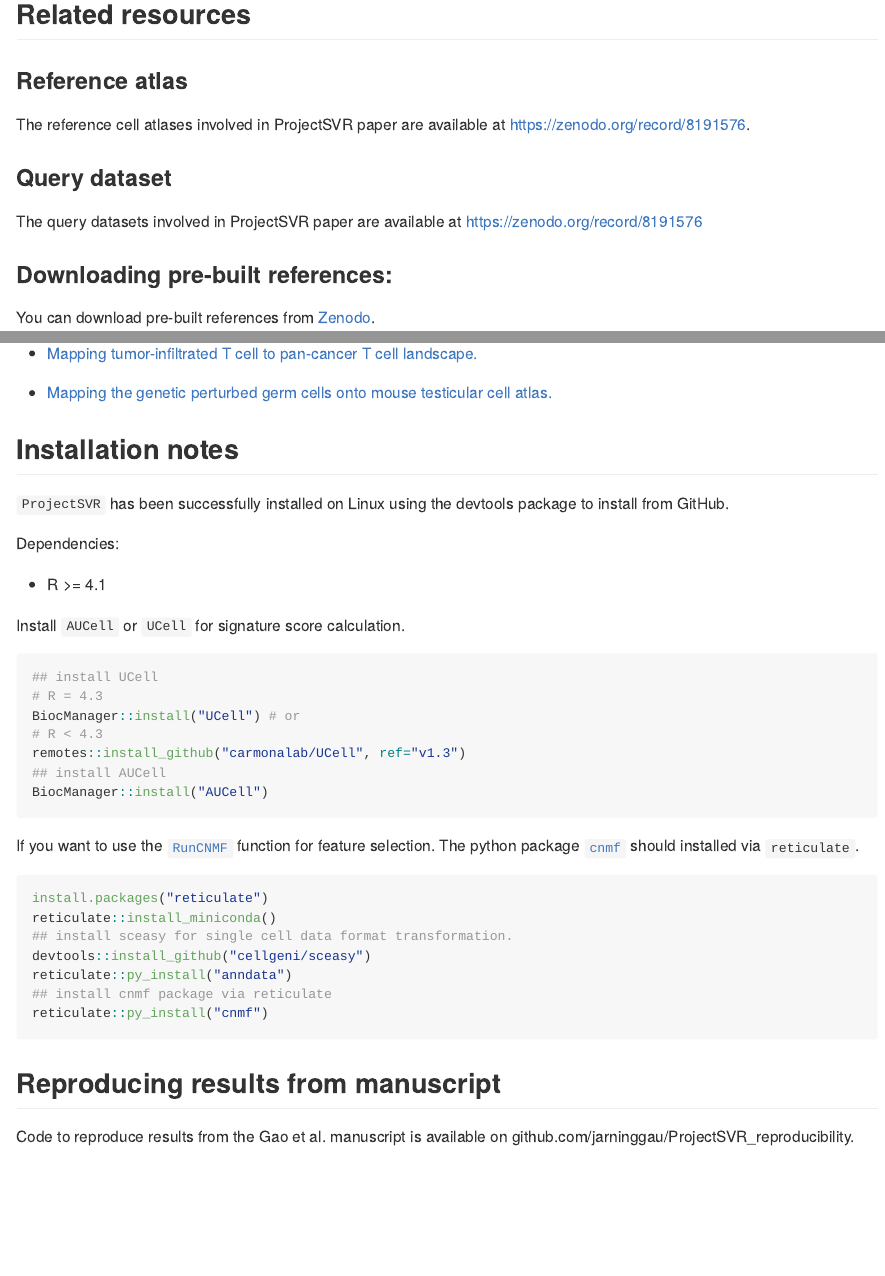
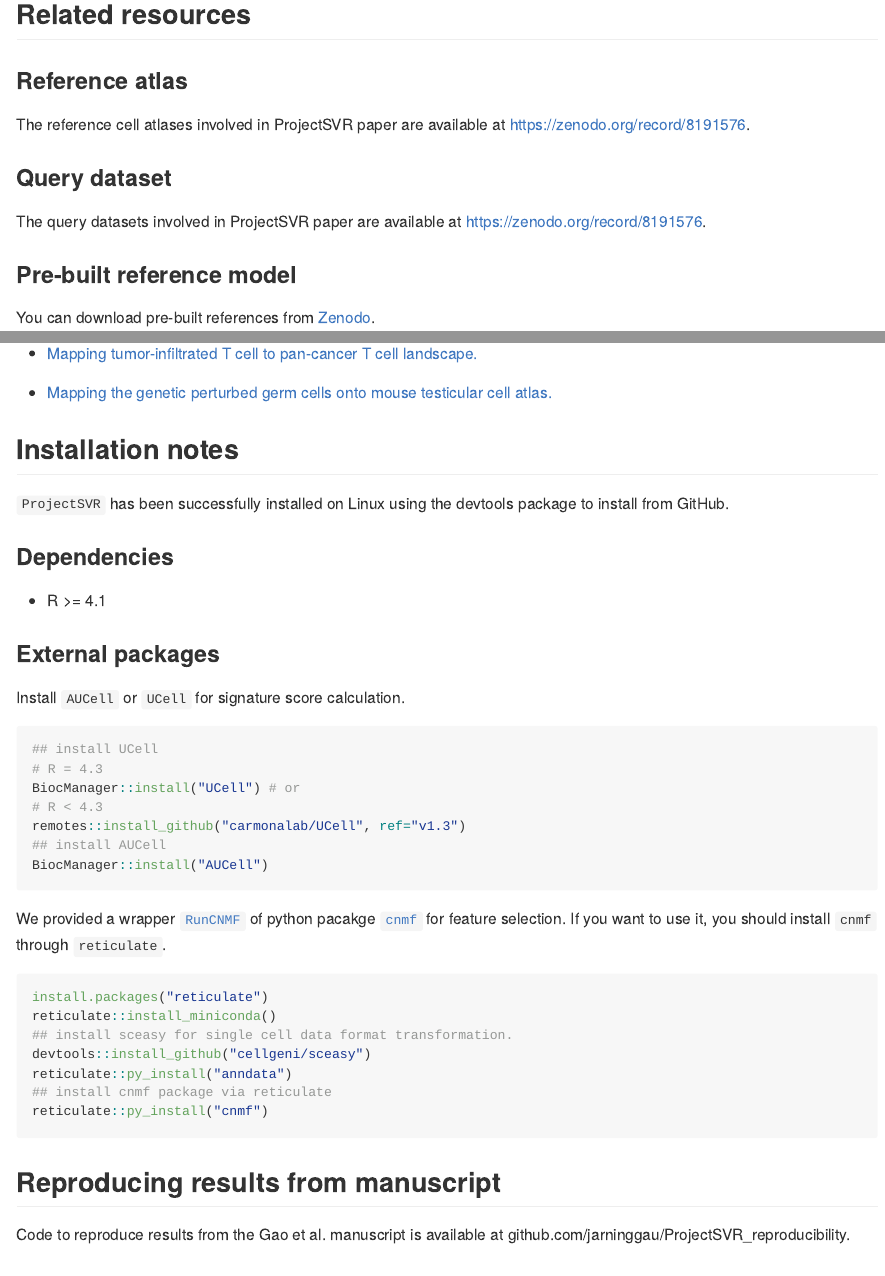
Before and after one commit to JarningGau/ProjectSVR, an R Markdown document (README.Rmd): the page in a window 1100 px wide, from 410 px down, and a second part further down, joined at a grey line. The pictures show the output file README.md that the author committed with the source, drawn offline in the style of GitHub; badge pictures from the web are left out.

Commit message:
doc: update readme

````diff
--- a/README.Rmd
+++ b/README.Rmd
@@ -42,9 +42,9 @@ The reference cell atlases involved in ProjectSVR paper are available at https:/
 
 ### Query dataset
 
-The query datasets involved in ProjectSVR paper are available at https://zenodo.org/record/8191576
+The query datasets involved in ProjectSVR paper are available at https://zenodo.org/record/8191576.
 
-### Downloading pre-built references:
+### Pre-built reference model
 
 You can download pre-built references from [Zenodo](https://zenodo.org/record/8191559).
 
@@ -73,9 +73,11 @@ You can download pre-built references from [Zenodo](https://zenodo.org/record/81
 
 `ProjectSVR` has been successfully installed on Linux using the devtools package to install from GitHub.
 
-Dependencies:
+### Dependencies
 
 - R >= 4.1
+
+### External packages
 
 Install `AUCell` or `UCell` for signature score calculation.
 ```{r eval=FALSE}
@@ -88,7 +90,7 @@ remotes::install_github("carmonalab/UCell", ref="v1.3")
 BiocManager::install("AUCell")
 ```
 
-If you want to use the [`RunCNMF`](https://jarninggau.github.io/ProjectSVR/reference/RunCNMF.html) function for feature selection. The python package [`cnmf`](https://github.com/dylkot/cNMF) should installed via `reticulate`.
+We provided a wrapper [`RunCNMF`](https://jarninggau.github.io/ProjectSVR/reference/RunCNMF.html) of python pacakge [`cnmf`](https://github.com/dylkot/cNMF) for feature selection. If you want to use it, you should install `cnmf` through `reticulate`.
 
 ```{r eval=FALSE}
 install.packages("reticulate")
@@ -102,7 +104,7 @@ reticulate::py_install("cnmf")
 
 ## Reproducing results from manuscript
 
-Code to reproduce results from the Gao et al. manuscript is available on github.com/jarninggau/ProjectSVR_reproducibility.
+Code to reproduce results from the Gao et al. manuscript is available at github.com/jarninggau/ProjectSVR_reproducibility.
 
 ## Code of Conduct
 
````
Also changed, not shown: README.md.
